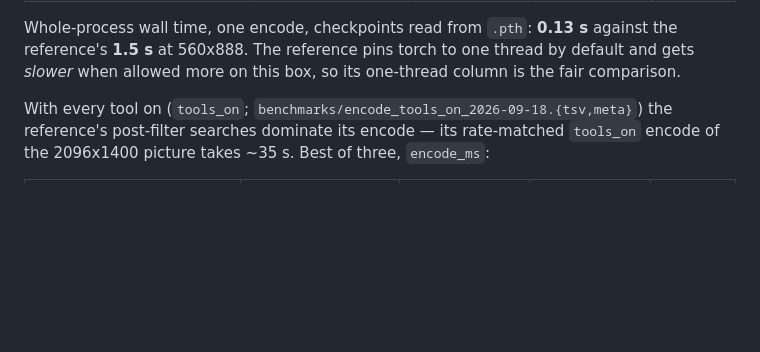
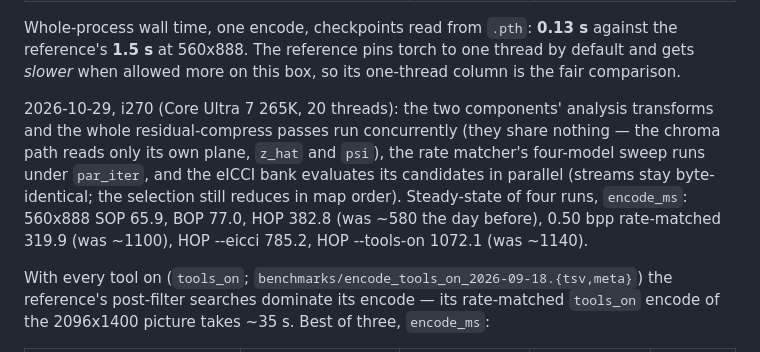
Before and after one commit to imazen/zenjpegai, a Markdown page: PORTING.md, the part around the change. Rendered like a GitHub page; blank space fills up the shorter version.

Commit message:
docs(encoder): i270 encode timings after the concurrency passes

```diff
--- a/PORTING.md
+++ b/PORTING.md
@@ -224,6 +224,14 @@ Best of three steady-state runs of one fixed-model encode pass, `encode_ms`:
 Whole-process wall time, one encode, checkpoints read from `.pth`: **0.13 s** against the
 reference's **1.5 s** at 560x888. The reference pins torch to one thread by default and gets
 *slower* when allowed more on this box, so its one-thread column is the fair comparison.
+
+2026-10-29, i270 (Core Ultra 7 265K, 20 threads): the two components' analysis transforms
+and the whole residual-compress passes run concurrently (they share nothing — the chroma
+path reads only its own plane, `z_hat` and `psi`), the rate matcher's four-model sweep runs
+under `par_iter`, and the eICCI bank evaluates its candidates in parallel (streams stay
+byte-identical; the selection still reduces in map order). Steady-state of four runs,
+`encode_ms`: 560x888 SOP 65.9, BOP 77.0, HOP 382.8 (was ~580 the day before), 0.50 bpp
+rate-matched 319.9 (was ~1100), HOP --eicci 785.2, HOP --tools-on 1072.1 (was ~1140).
 
 With every tool on (`tools_on`; `benchmarks/encode_tools_on_2026-09-18.{tsv,meta}`) the
 reference's post-filter searches dominate its encode — its rate-matched `tools_on` encode of
```
